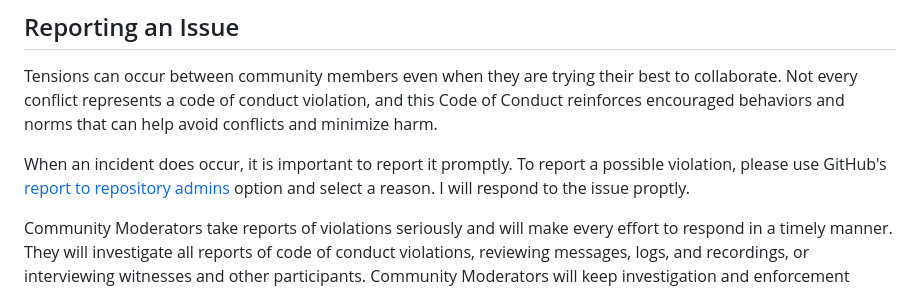
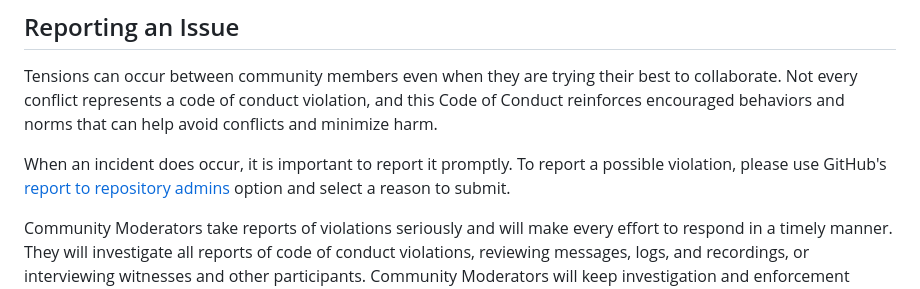
Before and after one commit to jl-ccsf/jl-ccsf.github.io, a Markdown page: CODE_OF_CONDUCT.md, the part around the change. GitHub-like rendering.

Commit message:
Update CODE_OF_CONDUCT.md
Signed-off-by: Jules <jlenzi@mail.ccsf.edu>

```diff
--- a/CODE_OF_CONDUCT.md
+++ b/CODE_OF_CONDUCT.md
@@ -45,7 +45,7 @@ We agree to restrict the following behaviors in our community. Instances, threat
 
 Tensions can occur between community members even when they are trying their best to collaborate. Not every conflict represents a code of conduct violation, and this Code of Conduct reinforces encouraged behaviors and norms that can help avoid conflicts and minimize harm.
 
-When an incident does occur, it is important to report it promptly. To report a possible violation, please use GitHub's [report to repository admins](https://docs.github.com/en/communities/maintaining-your-safety-on-github/reporting-abuse-or-spam "Reporting Abuse or Spam") option and select a reason. I will respond to the issue proptly.
+When an incident does occur, it is important to report it promptly. To report a possible violation, please use GitHub's [report to repository admins](https://docs.github.com/en/communities/maintaining-your-safety-on-github/reporting-abuse-or-spam "Reporting Abuse or Spam") option and select a reason to submit.
 
 Community Moderators take reports of violations seriously and will make every effort to respond in a timely manner. They will investigate all reports of code of conduct violations, reviewing messages, logs, and recordings, or interviewing witnesses and other participants. Community Moderators will keep investigation and enforcement actions as transparent as possible while prioritizing safety and confidentiality. In order to honor these values, enforcement actions are carried out in private with the involved parties, but communicating to the whole community may be part of a mutually agreed upon resolution.
 
```
